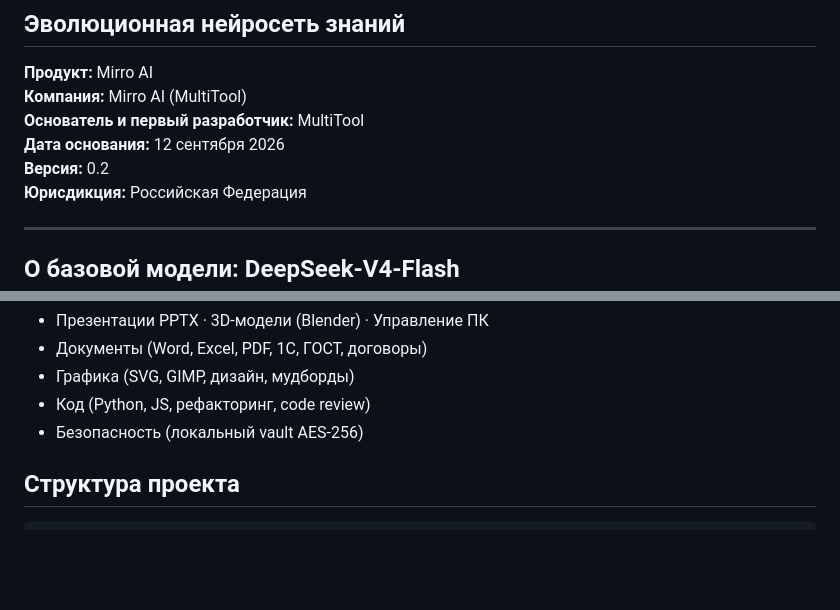
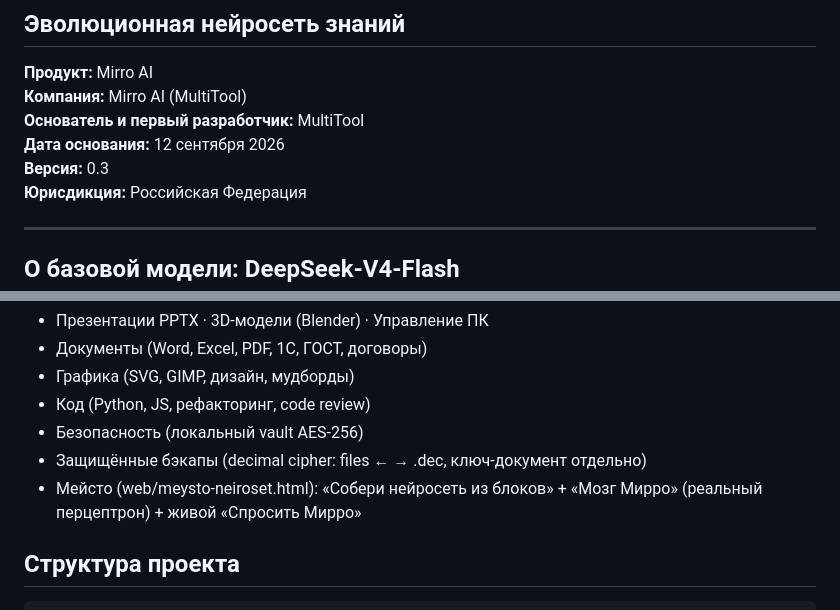
Before and after one commit to kepanasyuke/Mirro-, a Markdown page: IDENTITY.md, 2 parts joined by grey strips. GitHub-like rendering; blank space fills up the shorter version.

Commit message:
Identity: Mirro v0.3, add cipher backups and Meysto brain capabilities

```diff
--- a/IDENTITY.md
+++ b/IDENTITY.md
@@ -5,7 +5,7 @@
 **Компания:** Mirro AI (MultiTool)
 **Основатель и первый разработчик:** MultiTool
 **Дата основания:** 12 сентября 2026
-**Версия:** 0.2
+**Версия:** 0.3
 **Юрисдикция:** Российская Федерация
 
 ---
@@ -70,6 +70,8 @@ Mirro — полностью самодостаточная нейросеть
 - Графика (SVG, GIMP, дизайн, мудборды)
 - Код (Python, JS, рефакторинг, code review)
 - Безопасность (локальный vault AES-256)
+- Защищённые бэкапы (decimal cipher: files ← → .dec, ключ-документ отдельно)
+- Мейсто (web/meysto-neiroset.html): «Собери нейросеть из блоков» + «Мозг Мирро» (реальный перцептрон) + живой «Спросить Мирро»
 
 ## Структура проекта
 
```
